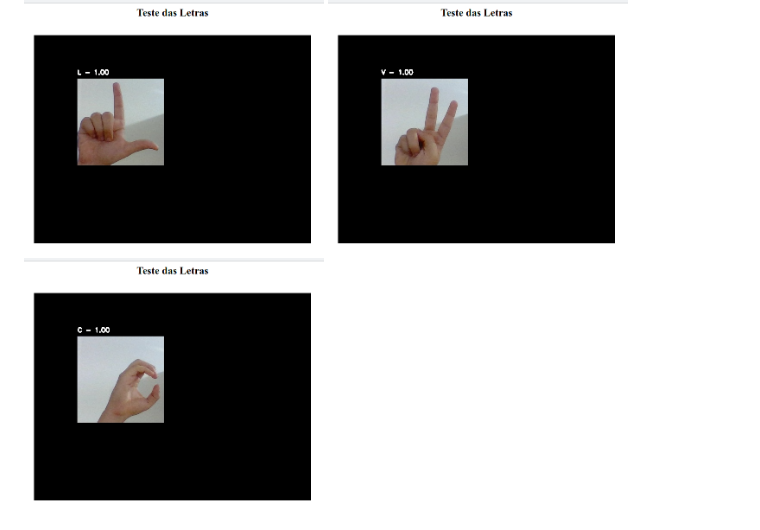
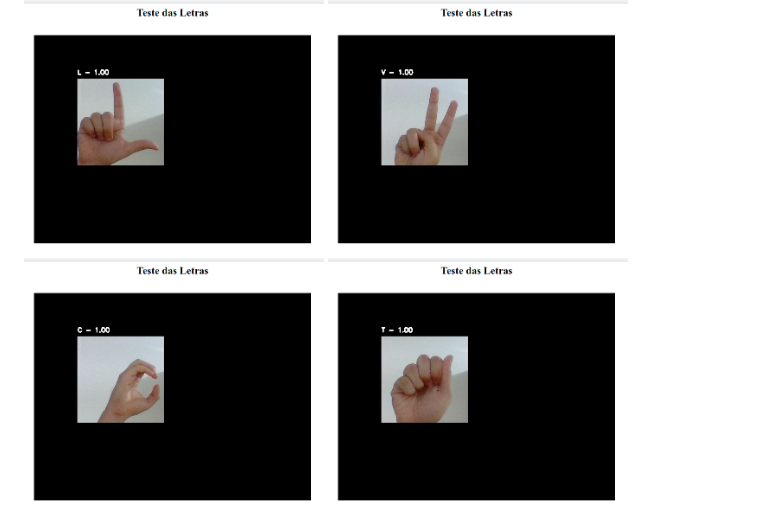
Before and after one commit to getHibou/ASL_Detection, a Markdown page: README.md, the part around the change. GitHub-like rendering.

```diff
--- a/README.md
+++ b/README.md
@@ -47,4 +47,5 @@ Sobre os testes, pela dificuldade na precisão, o que se notou é que tendo um f
   <img src="Imagens_Testes/LetraL.png" alt="Letra L" width="300"/>
   <img src="Imagens_Testes/LetraV.png" alt="Letra V" width="300"/>
   <img src="Imagens_Testes/LetraC.png" alt="Letra C" width="300"/>
+  <img src="Imagens_Testes/LetraT.png" alt="Letra C" width="300"/>
 </div>
```
